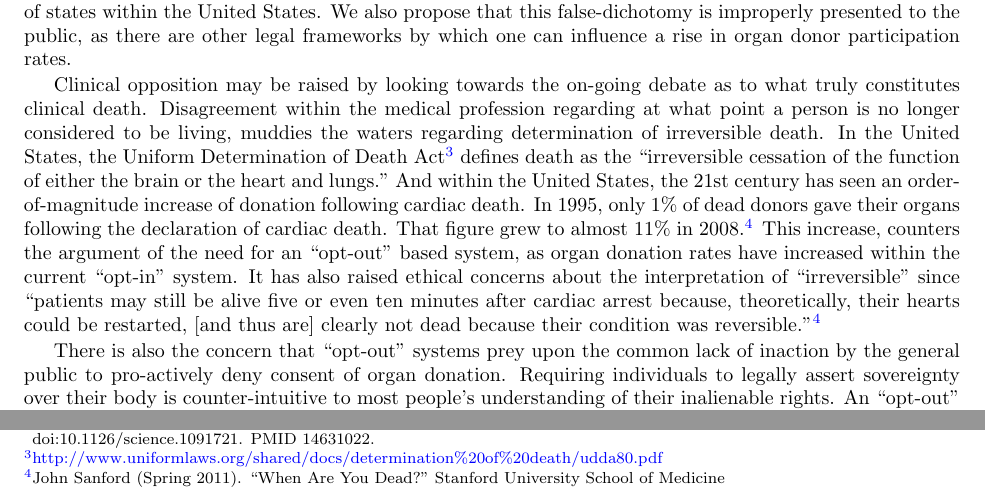
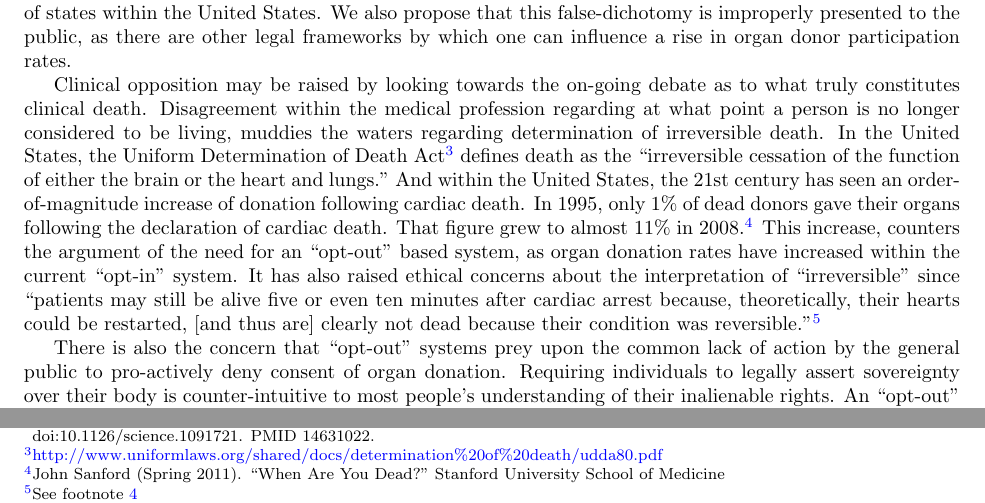
Before and after one commit to seang002/Fall_2013_Coursework, a LaTeX document (BIOL6381/Opinion_Paper_20131117/Opinion_Paper_20131117.tex): two parts of page 1 of 3, joined at a grey line, cut so that both start at the same text. Compiled offline with pdfLaTeX.

Commit message:
20131116: Fixed footnote issue in Opinion paper and corrected grammatical error.

```diff
--- a/BIOL6381/Opinion_Paper_20131117/Opinion_Paper_20131117.tex
+++ b/BIOL6381/Opinion_Paper_20131117/Opinion_Paper_20131117.tex
@@ -47,9 +47,9 @@ Currently, most states in the United States have ``opt-in" organ donation laws b
 
 Let us examine the main argument in favour of presumed-consent first before examining the alternatives.  Proponents of the system argue that utilizing an ``opt-out" based system dramatically increases organ donor participation rates.  This claim is, in fact, backed by statistical studies of organ donation rates in countries with similar cultures and differing organ donation laws.  Germany and Austria are a prime example of this argument.  In Germany, organ donation consent rate is 12\% the current population, while in Austria, a country with a very similar culture and economic development, but which uses an ``opt-out" system, has a consent rate of 99.98\%.\footnote{ Johnson, Eric J.; and Goldstein, Daniel G. ``Do defaults save lives?" (PDF). Science 302 (5649): 1338–1339. doi:10.1126/science.1091721. PMID 14631022.}  These statistical arguments however only look at organ donor participation rates, and fail to address the moral hazards of instituting such a system.  Furthermore, we shall see that organ donation rates have in fact continued to rise with the current ``opt-in" system that is in place in the majority of states within the United States.  We also propose that this false-dichotomy is improperly presented to the public, as there are other legal frameworks by which one can influence a rise in organ donor participation rates.
 
-Clinical opposition may be raised by looking towards the on-going debate as to what truly constitutes clinical death.  Disagreement within the medical profession regarding at what point a person is no longer considered to be living, muddies the waters regarding determination of irreversible death.  In the United States, the Uniform Determination of Death Act\footnote{\url{http://www.uniformlaws.org/shared/docs/determination\%20of\%20death/udda80.pdf}} defines death as the ``irreversible cessation of the function of either the brain or the heart and lungs."  And within the United States, the 21st century has seen an order-of-magnitude increase of donation following cardiac death.  In 1995, only 1\% of dead donors gave their organs following the declaration of cardiac death.  That figure grew to almost 11\% in 2008.\footnote{\label{When are you dead}John Sanford (Spring 2011). ``When Are You Dead?" Stanford University School of Medicine}  This increase, counters the argument of the need for an ``opt-out" based system, as organ donation rates have increased within the current ``opt-in" system.  It has also raised ethical concerns about the interpretation of ``irreversible" since ``patients may still be alive five or even ten minutes after cardiac arrest because, theoretically, their hearts could be restarted, [and thus are] clearly not dead because their condition was reversible."$^{\ref{When are you dead}}$
+Clinical opposition may be raised by looking towards the on-going debate as to what truly constitutes clinical death.  Disagreement within the medical profession regarding at what point a person is no longer considered to be living, muddies the waters regarding determination of irreversible death.  In the United States, the Uniform Determination of Death Act\footnote{\url{http://www.uniformlaws.org/shared/docs/determination\%20of\%20death/udda80.pdf}} defines death as the ``irreversible cessation of the function of either the brain or the heart and lungs."  And within the United States, the 21st century has seen an order-of-magnitude increase of donation following cardiac death.  In 1995, only 1\% of dead donors gave their organs following the declaration of cardiac death.  That figure grew to almost 11\% in 2008.\footnote{\label{When are you dead}John Sanford (Spring 2011). ``When Are You Dead?" Stanford University School of Medicine}  This increase, counters the argument of the need for an ``opt-out" based system, as organ donation rates have increased within the current ``opt-in" system.  It has also raised ethical concerns about the interpretation of ``irreversible" since ``patients may still be alive five or even ten minutes after cardiac arrest because, theoretically, their hearts could be restarted, [and thus are] clearly not dead because their condition was reversible."\footnote{See footnote \ref{When are you dead}}
 
-There is also the concern that ``opt-out" systems prey upon the common lack of inaction by the general public to pro-actively deny consent of organ donation.  Requiring individuals to legally assert sovereignty over their body is counter-intuitive to most people's understanding of their inalienable rights.  An ``opt-out" system preys upon this in an unfair manner and disadvantages those without the financial means to legally defend themselves from what is perceived as a violation of [what they rightly believe to be] the fundamental sanctity of their corporeal being, should a conflict over organ donation consent arise.
+There is also the concern that ``opt-out" systems prey upon the common lack of action by the general public to pro-actively deny consent of organ donation.  Requiring individuals to legally assert sovereignty over their body is counter-intuitive to most people's understanding of their inalienable rights.  An ``opt-out" system preys upon this in an unfair manner and disadvantages those without the financial means to legally defend themselves from what is perceived as a violation of [what they rightly believe to be] the fundamental sanctity of their corporeal being, should a conflict over organ donation consent arise.
 
 We must also consider the well documented cases of abuses within the medical profession when examining the pitfall of moving to an ``opt-out" based system.  Japan's organ donation participation rates have been historically much lower than that of other countries.  The lower rates are often attributed to cultural differences.  However, as a permanent legal resident of Japan myself since 2006, my personal experience has been that it is a distrust of the medical profession, not a cultural argument against organ donation.  This distrust stems from some of the earliest cases of organ transplantation in Japan.  The first heart transplant in Japan was conducted at Sapporo Medical University in 1968 by Dr. Wada.  This operation attracted serious concerns surrounding Dr. Wada's evaluation of brain death.  Many felt at the time that this evaluation was inappropriate. While an investigation of possible criminal liability was dismissed, a societal distrust of the medical community surrounding organ transplantation developed as a result, particularly of transplants from brain dead donors. This public distrust brought about a marked decline in organ donor participation rates and a halting of subsequent transplantations using clinically brain dead donors.\footnote{``Organ Transplantation and Brain-Death in Japan." \url{http://www.bioethics.jp/licht_transplant98.html}}
 
```
Also changed, not shown: BIOL6381/Opinion_Paper_20131117/Opinion_Paper_20131117.pdf.
